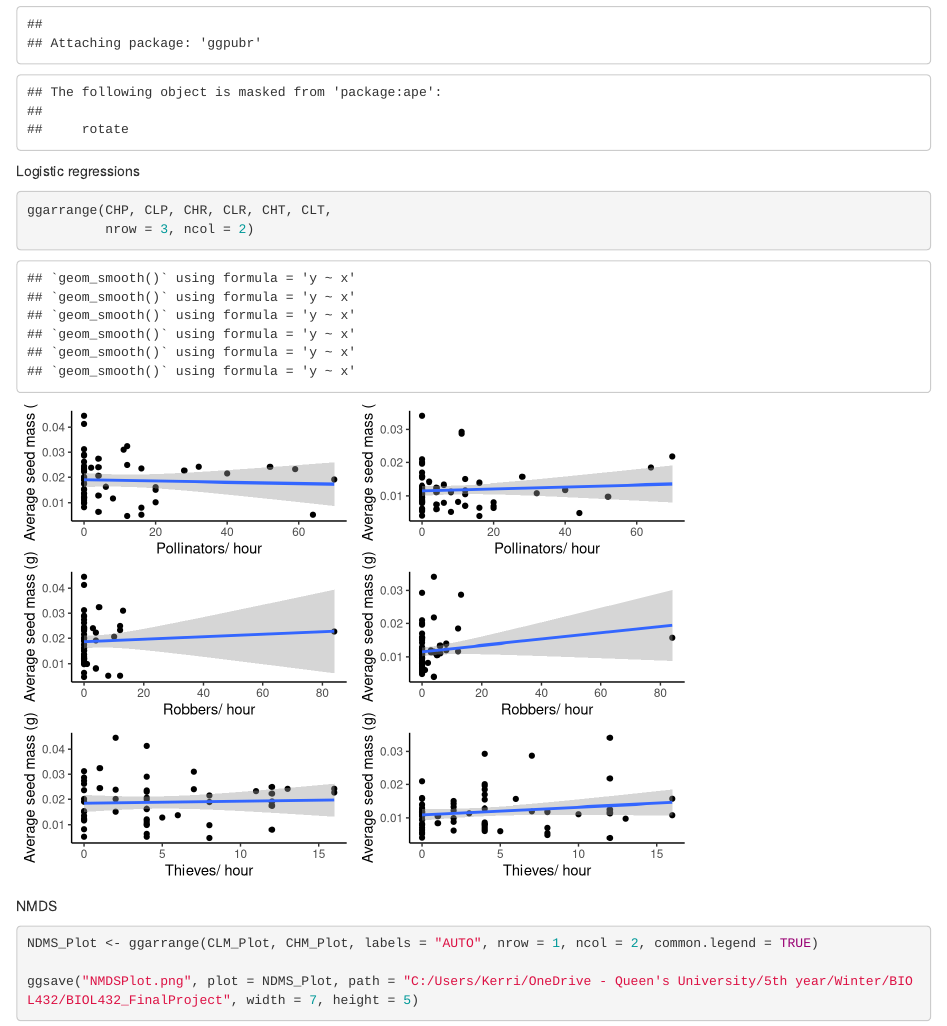
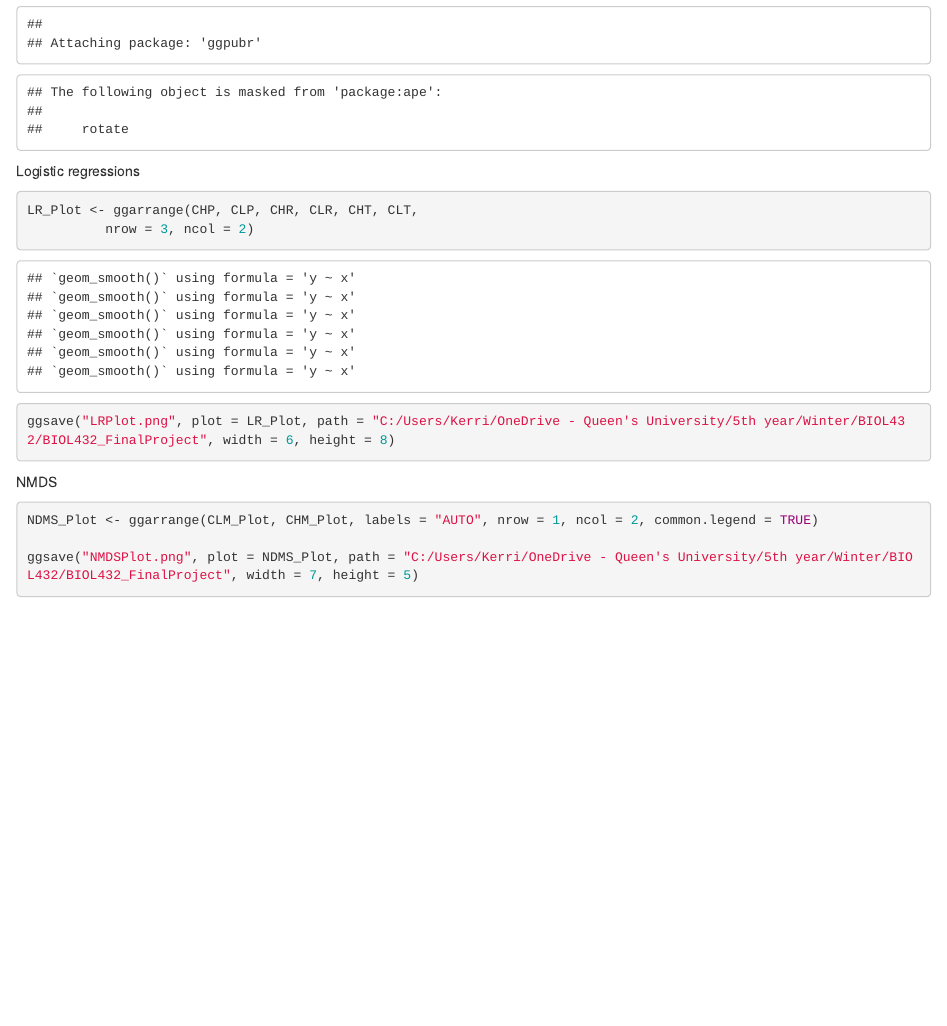
Before and after one commit to klynch416/BIOL432_FinalProject, an R Markdown document (Q1.Rmd): the page in a window 1100 px wide, from 9610 px down. Rendered offline with R 4.5, knitr and Pandoc, with nearby package versions; code that draws random numbers runs with fixed seeds of ours.

Commit message:
Final figures

````diff
--- a/Q1.Rmd
+++ b/Q1.Rmd
@@ -183,9 +183,10 @@ library(ggpubr)
 Logistic regressions
 ```{r}
 
-ggarrange(CHP, CLP, CHR, CLR, CHT, CLT,
+LR_Plot <- ggarrange(CHP, CLP, CHR, CLR, CHT, CLT,
           nrow = 3, ncol = 2)
 
+ggsave("LRPlot.png", plot = LR_Plot, path = "C:/Users/Kerri/OneDrive - Queen's University/5th year/Winter/BIOL432/BIOL432_FinalProject", width = 6, height = 8)
 
 ```
 
````
Also changed, not shown: LRPlot.png (added), Q2Decision tree.png (added), Q3Decision tree.png (added).
